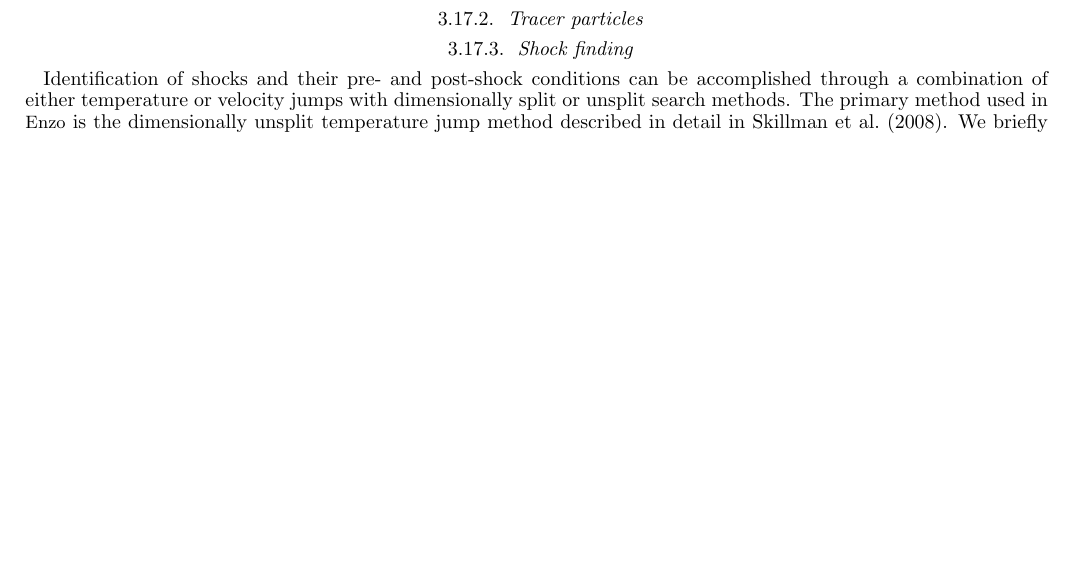
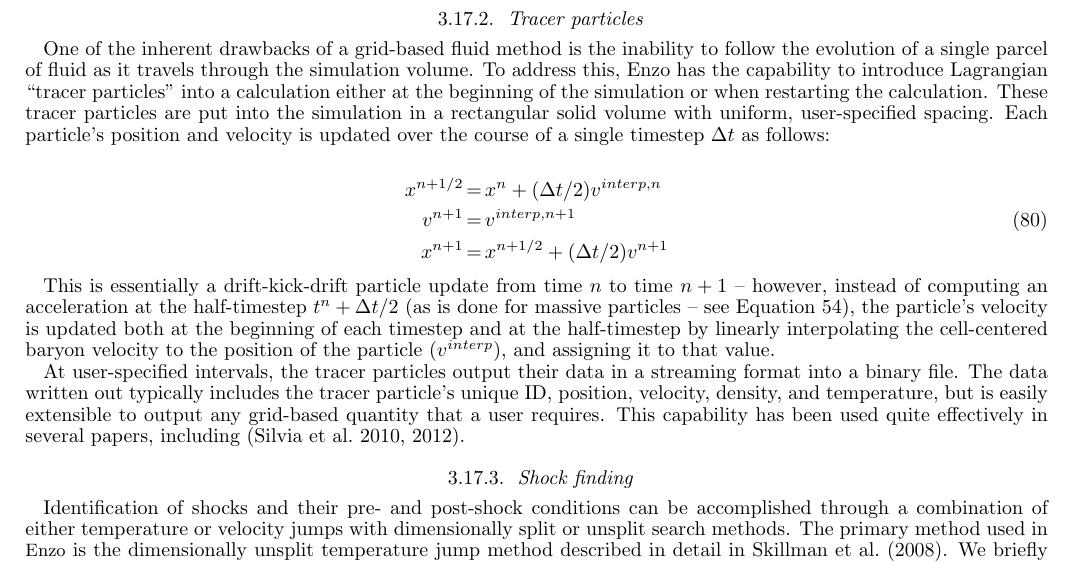
Before and after one commit to enzo-project/enzo-method-paper, a LaTeX document (ms.tex, which reads numerical-analysis.tex): part of page 22 of 29, cut so that both start at the same text, the shorter picture padded with empty space. Compiled offline with pdfLaTeX.

Commit message:
adding section on tracer particles

```diff
--- a/numerical-analysis.tex
+++ b/numerical-analysis.tex
@@ -67,6 +67,38 @@ feasible during the course of a simulation.
 
 \subsubsection{Tracer particles}
 
+One of the inherent drawbacks of a grid-based fluid method is the
+inability to follow the evolution of a single parcel of fluid as it
+travels through the simulation volume.  To address this, Enzo has the
+capability to introduce Lagrangian ``tracer particles'' into a
+calculation either at the beginning of the simulation or when
+restarting the calculation.  These tracer particles are put into the
+simulation in a rectangular solid volume with uniform, user-specified
+spacing.  Each particle's position and velocity is updated over the
+course of a single timestep $\Delta t$ as follows:
+
+\begin{eqnarray}
+\label{eqn.drifttrace}
+x^{n+1/2} & = & x^n + (\Delta t/2) v^{interp,n} \nonumber \\
+v^{n+1} & = & v^{interp,n+1} \\
+x^{n+1} & = & x^{n+1/2} + (\Delta t/2) v^{n+1} \nonumber
+\end{eqnarray}
+
+This is essentially a drift-kick-drift particle update from time $n$
+to time $n+1$ -- however, instead of computing an acceleration at the
+half-timestep $t^n + \Delta t/2$ (as is done for massive particles --
+see Equation~\ref{eqn.driftkick}), the particle's velocity is updated
+both at the beginning of each timestep and at the half-timestep
+by linearly interpolating the cell-centered baryon velocity to the
+position of the particle ($v^{interp}$), and assigning it to that value.
+
+At user-specified intervals, the tracer particles output their data
+in a streaming format into a binary file.  The data written out
+typically includes the tracer particle's unique ID, position, velocity, density,
+and temperature, but is easily extensible to output any grid-based
+quantity that a user requires.  This capability has been used quite
+effectively in several papers, including \citep{2010ApJ...715.1575S, 2012ApJ...748...12S}.
+
 \subsubsection{Shock finding}
 
 Identification of shocks and their pre- and post-shock conditions can be
```
Also changed, not shown: ms.bib (+38 -0 lines), numerical-particle.tex (+1 -0 lines).
